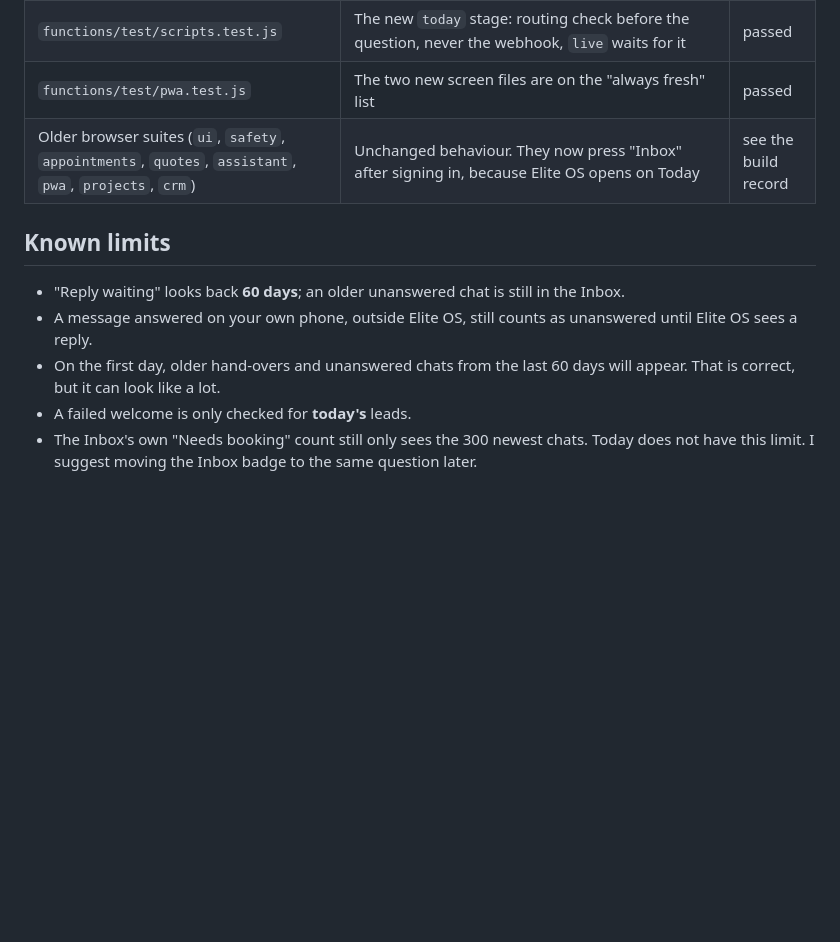
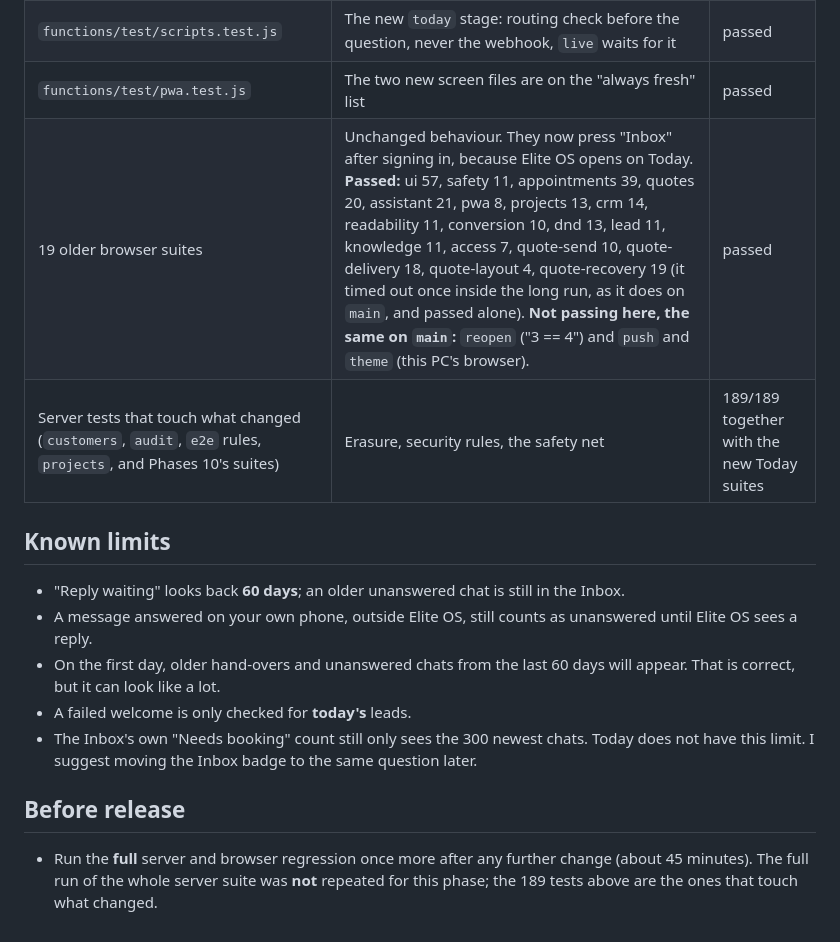
Before and after one commit to MiszczuDaddy/elite-kitchens-lead-os, a Markdown page: docs/PHASE11_TODAY.md, the part around the change. Drawn GitHub-style; blank space fills up the shorter version.

Commit message:
Phase 11 docs: test results
Co-Authored-By: Claude Sonnet 5.5 <noreply@anthropic.com>

```diff
--- a/docs/PHASE11_TODAY.md
+++ b/docs/PHASE11_TODAY.md
@@ -88,7 +88,8 @@ All of these are plain numbers at the top of `public/today-model.js`.
 | `test-ui/today.e2e.js` (real page, 450+ chats) | Opens on Today; every task type with its text; closed customers and thank-yous absent; a lead that is **not** among the Inbox's 300 newest chats is listed; counters filter; open a chat and come Back to Today; cards leave by themselves only when handled and return on a new message; reminders add, snooze, done, undo; quote Followed up and Undo; rejected-lead buttons; the phone view | 11/11 |
 | `functions/test/scripts.test.js` | The new `today` stage: routing check before the question, never the webhook, `live` waits for it | passed |
 | `functions/test/pwa.test.js` | The two new screen files are on the "always fresh" list | passed |
-| Older browser suites (`ui`, `safety`, `appointments`, `quotes`, `assistant`, `pwa`, `projects`, `crm`) | Unchanged behaviour. They now press "Inbox" after signing in, because Elite OS opens on Today | see the build record |
+| 19 older browser suites | Unchanged behaviour. They now press "Inbox" after signing in, because Elite OS opens on Today. **Passed:** ui 57, safety 11, appointments 39, quotes 20, assistant 21, pwa 8, projects 13, crm 14, readability 11, conversion 10, dnd 13, lead 11, knowledge 11, access 7, quote-send 10, quote-delivery 18, quote-layout 4, quote-recovery 19 (it timed out once inside the long run, as it does on `main`, and passed alone). **Not passing here, the same on `main`:** `reopen` ("3 == 4") and `push` and `theme` (this PC's browser). | passed |
+| Server tests that touch what changed (`customers`, `audit`, `e2e` rules, `projects`, and Phases 10's suites) | Erasure, security rules, the safety net | 189/189 together with the new Today suites |
 
 ## Known limits
 - "Reply waiting" looks back **60 days**; an older unanswered chat is still in the Inbox.
@@ -96,3 +97,6 @@ All of these are plain numbers at the top of `public/today-model.js`.
 - On the first day, older hand-overs and unanswered chats from the last 60 days will appear. That is correct, but it can look like a lot.
 - A failed welcome is only checked for **today's** leads.
 - The Inbox's own "Needs booking" count still only sees the 300 newest chats. Today does not have this limit. I suggest moving the Inbox badge to the same question later.
+
+## Before release
+- Run the **full** server and browser regression once more after any further change (about 45 minutes). The full run of the whole server suite was **not** repeated for this phase; the 189 tests above are the ones that touch what changed.
```
